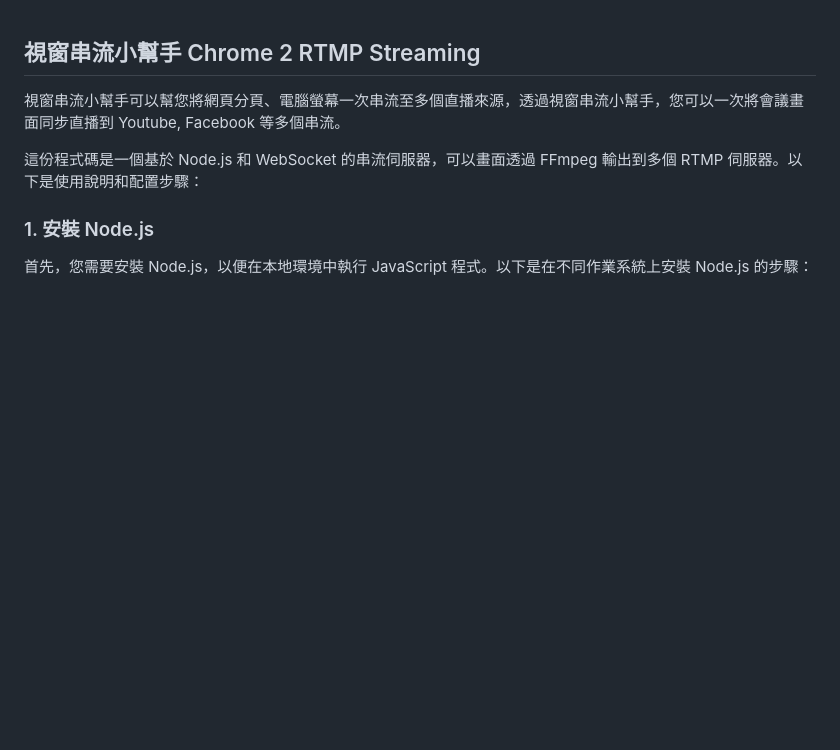
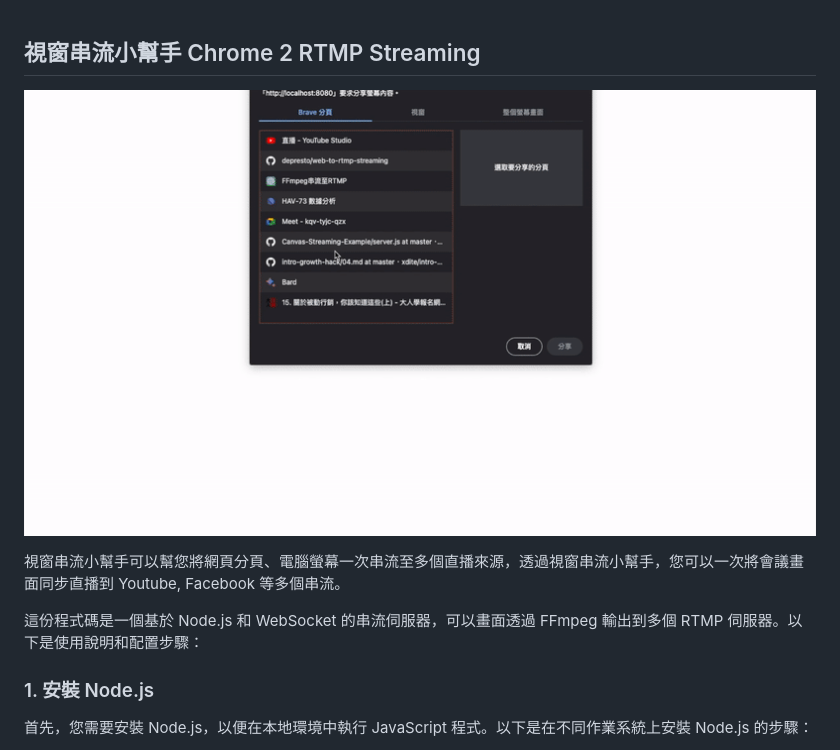
Before and after one commit to depresto/web-to-rtmp-streaming, a Markdown page: README.md, the part around the change. Rendered like a GitHub page; pictures changed too: demo.gif (added); blank space fills up the shorter version.

Commit message:
[FEATURE] add demo gif

```diff
--- a/README.md
+++ b/README.md
@@ -1,4 +1,6 @@
 ## 視窗串流小幫手 Chrome 2 RTMP Streaming
+
+![DEMO](./demo.gif)
 
 視窗串流小幫手可以幫您將網頁分頁、電腦螢幕一次串流至多個直播來源，透過視窗串流小幫手，您可以一次將會議畫面同步直播到 Youtube, Facebook 等多個串流。
 
```
